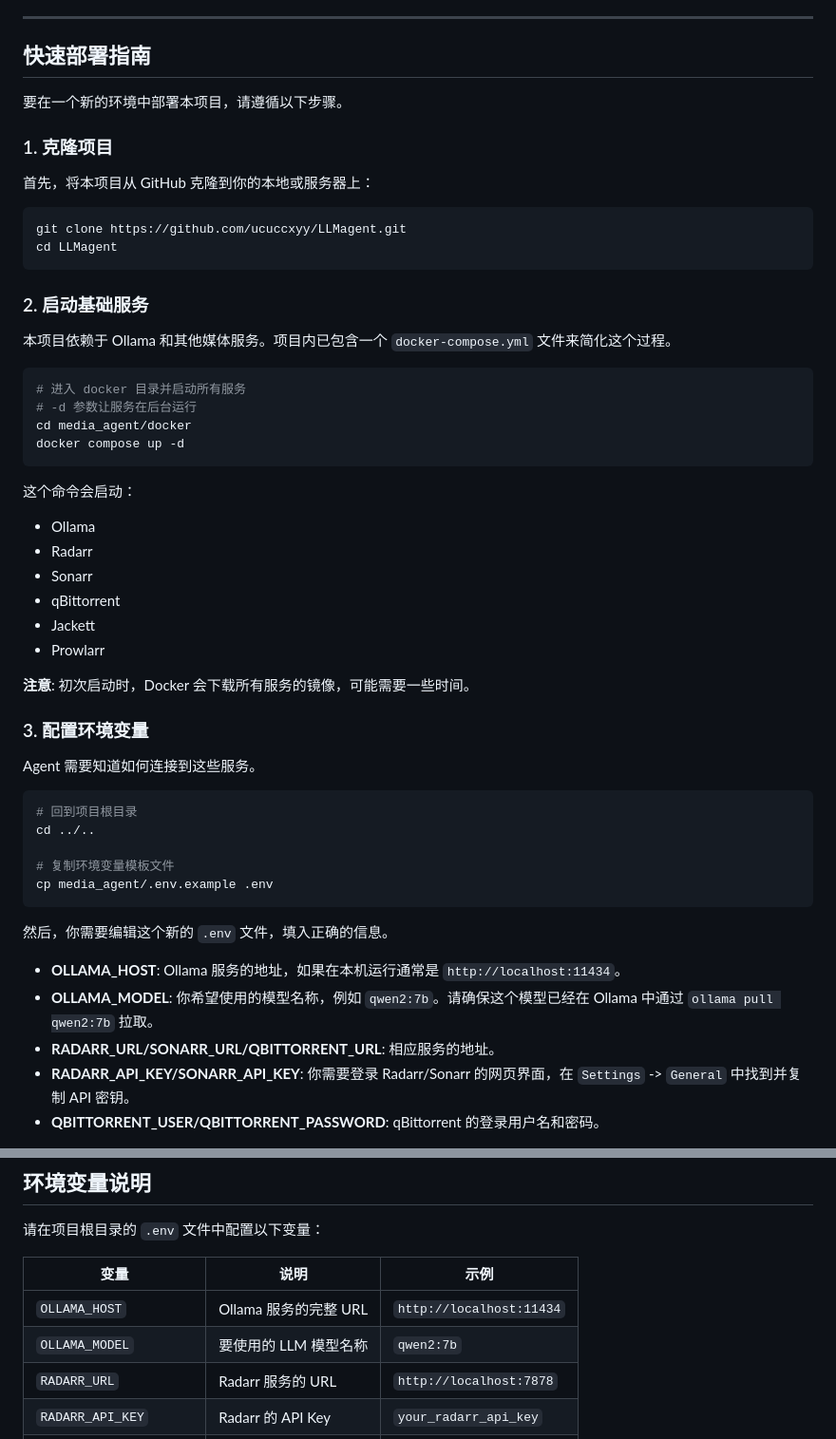
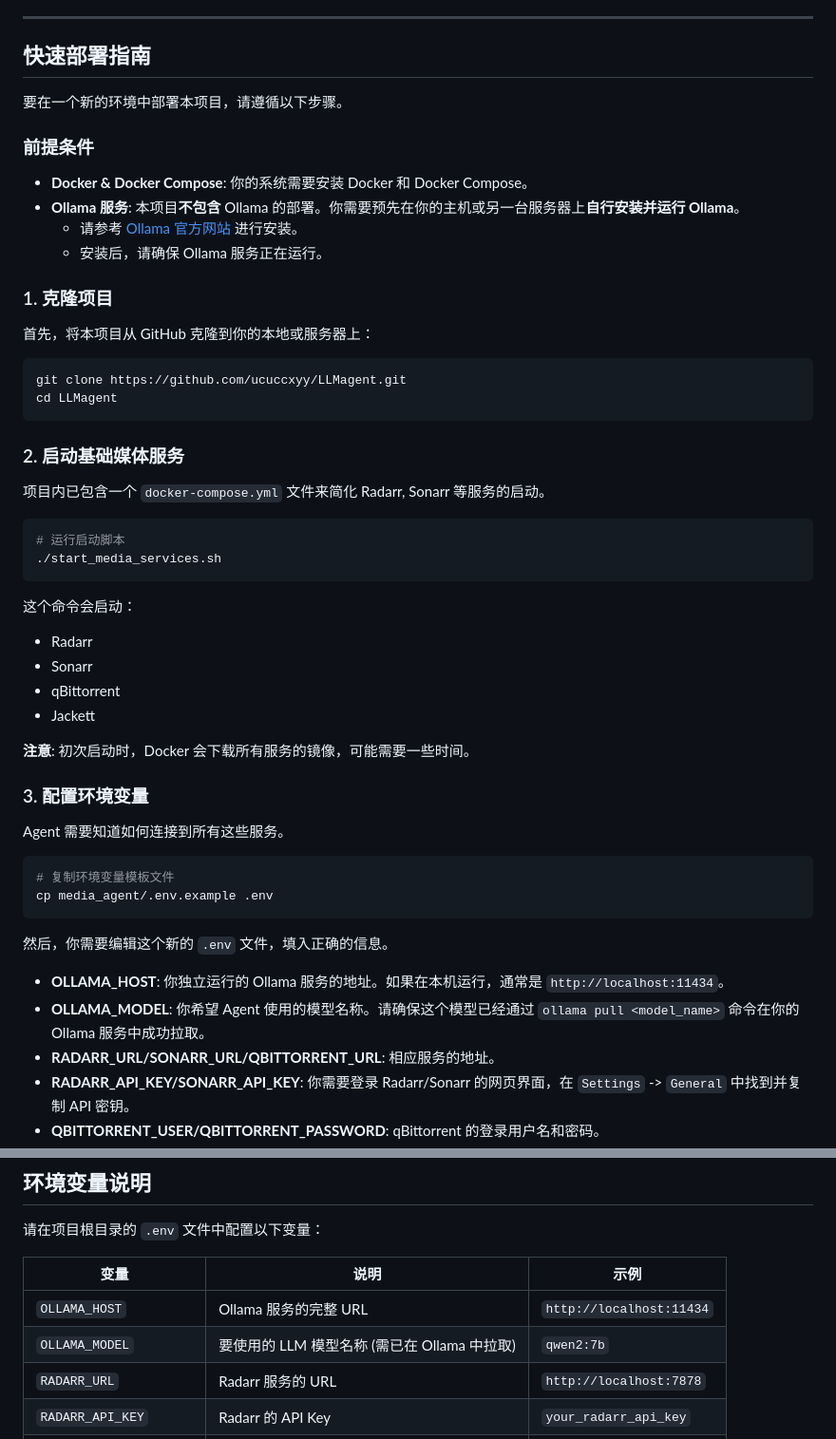
Before and after one commit to ucuccxyy/LLM-Media-Agent, a Markdown page: README.md, 2 parts joined by grey strips. Shown: that part at 95% size. Rendered like a GitHub page.

Commit message:
docs: Clarify Ollama as an external dependency

````diff
--- a/README.md
+++ b/README.md
@@ -24,6 +24,13 @@
 
 要在一个新的环境中部署本项目，请遵循以下步骤。
 
+### 前提条件
+
+- **Docker & Docker Compose**: 你的系统需要安装 Docker 和 Docker Compose。
+- **Ollama 服务**: 本项目**不包含** Ollama 的部署。你需要预先在你的主机或另一台服务器上**自行安装并运行 Ollama**。
+  - 请参考 [Ollama 官方网站](https://ollama.com/) 进行安装。
+  - 安装后，请确保 Ollama 服务正在运行。
+
 ### 1. 克隆项目
 
 首先，将本项目从 GitHub 克隆到你的本地或服务器上：
@@ -33,41 +40,34 @@ git clone https://github.com/ucuccxyy/LLMagent.git
 cd LLMagent
 ```
 
-### 2. 启动基础服务
+### 2. 启动基础媒体服务
 
-本项目依赖于 Ollama 和其他媒体服务。项目内已包含一个 `docker-compose.yml` 文件来简化这个过程。
+项目内已包含一个 `docker-compose.yml` 文件来简化 Radarr, Sonarr 等服务的启动。
 
 ```bash
-# 进入 docker 目录并启动所有服务
-# -d 参数让服务在后台运行
-cd media_agent/docker
-docker compose up -d
+# 运行启动脚本
+./start_media_services.sh
 ```
 这个命令会启动：
-- Ollama
 - Radarr
 - Sonarr
 - qBittorrent
 - Jackett
-- Prowlarr
 
 **注意**: 初次启动时，Docker 会下载所有服务的镜像，可能需要一些时间。
 
 ### 3. 配置环境变量
 
-Agent 需要知道如何连接到这些服务。
+Agent 需要知道如何连接到所有这些服务。
 
 ```bash
-# 回到项目根目录
-cd ../..
-
 # 复制环境变量模板文件
 cp media_agent/.env.example .env
 ```
 然后，你需要编辑这个新的 `.env` 文件，填入正确的信息。
 
-- **OLLAMA_HOST**: Ollama 服务的地址，如果在本机运行通常是 `http://localhost:11434`。
-- **OLLAMA_MODEL**: 你希望使用的模型名称，例如 `qwen2:7b`。请确保这个模型已经在 Ollama 中通过 `ollama pull qwen2:7b` 拉取。
+- **OLLAMA_HOST**: 你独立运行的 Ollama 服务的地址。如果在本机运行，通常是 `http://localhost:11434`。
+- **OLLAMA_MODEL**: 你希望 Agent 使用的模型名称。请确保这个模型已经通过 `ollama pull <model_name>` 命令在你的 Ollama 服务中成功拉取。
 - **RADARR_URL/SONARR_URL/QBITTORRENT_URL**: 相应服务的地址。
 - **RADARR_API_KEY/SONARR_API_KEY**: 你需要登录 Radarr/Sonarr 的网页界面，在 `Settings` -> `General` 中找到并复制 API 密钥。
 - **QBITTORRENT_USER/QBITTORRENT_PASSWORD**: qBittorrent 的登录用户名和密码。
@@ -125,7 +125,7 @@ pip install -r requirements.txt
 | 变量 | 说明 | 示例 |
 |---|---|---|
 | `OLLAMA_HOST` | Ollama 服务的完整 URL | `http://localhost:11434` |
-| `OLLAMA_MODEL`| 要使用的 LLM 模型名称 | `qwen2:7b` |
+| `OLLAMA_MODEL`| 要使用的 LLM 模型名称 (需已在 Ollama 中拉取) | `qwen2:7b` |
 | `RADARR_URL` | Radarr 服务的 URL | `http://localhost:7878` |
 | `RADARR_API_KEY`| Radarr 的 API Key | `your_radarr_api_key` |
 | `SONARR_URL` | Sonarr 服务的 URL | `http://localhost:8989` |
````
